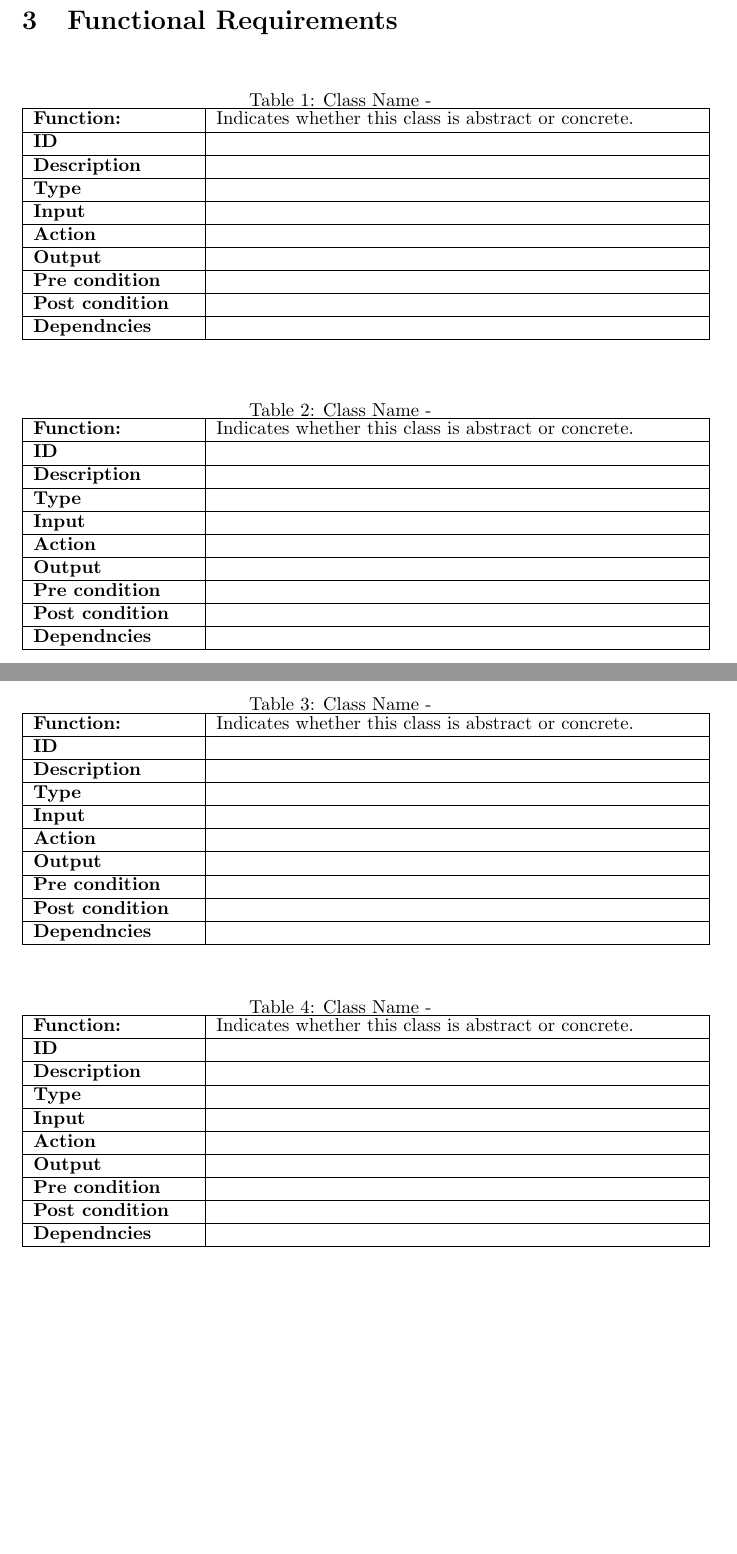
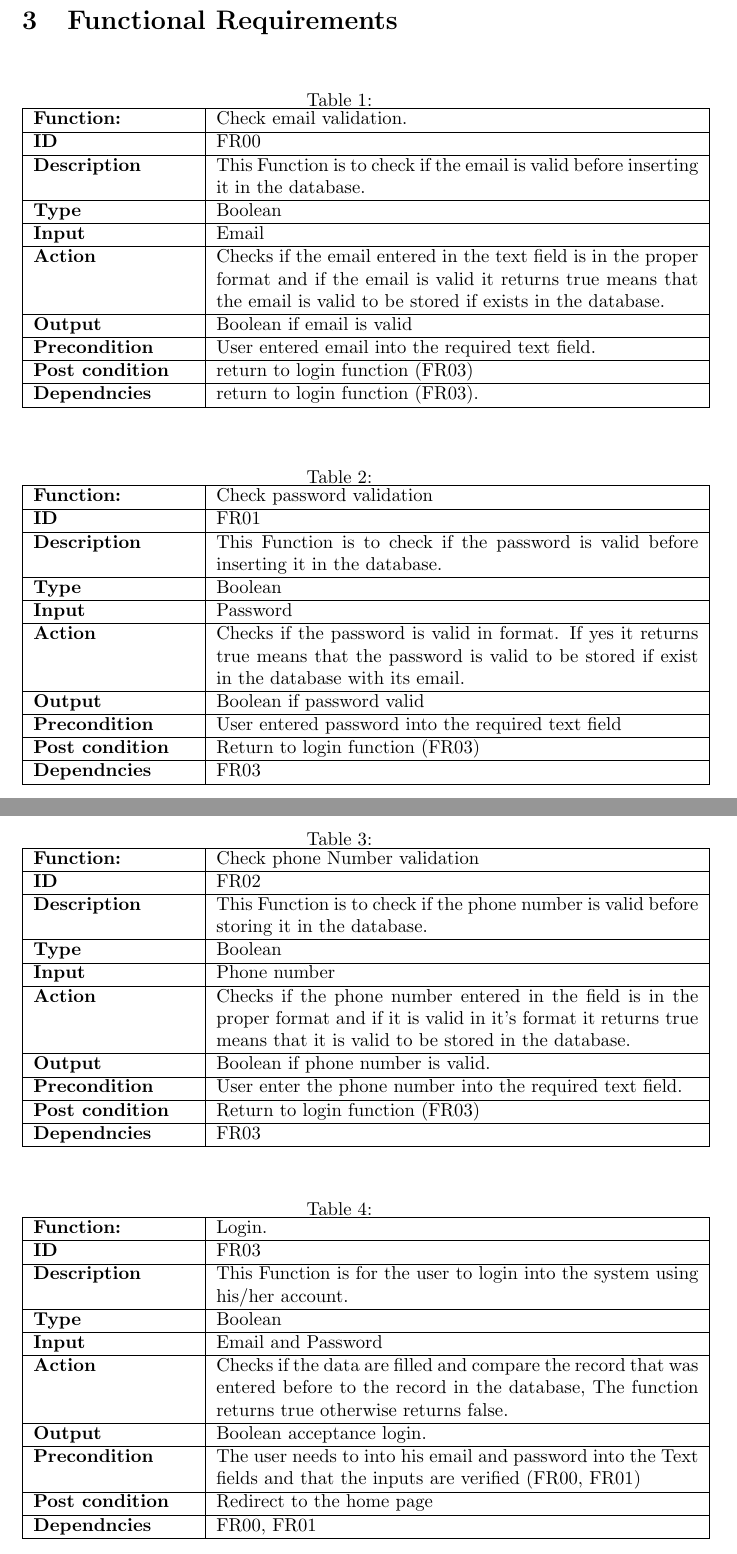
Before and after one commit to SW-Project/ClinicSystem, a LaTeX document (Software Engineering SRS Template/SRS.tex): two parts of pages 4 and 5 of 17, joined at a grey line, cut so that both start at the same text, the shorter picture padded with empty space. Compiled offline with pdfLaTeX.

Commit message:
Update SRS.tex

```diff
--- a/Software Engineering SRS Template/SRS.tex
+++ b/Software Engineering SRS Template/SRS.tex
@@ -84,152 +84,152 @@ Our client needs to replace all the manual operations done daily in his clinic i
 
 \FloatBarrier
 \begin{table}[h]
-\caption{Class Name - }
+\caption{ }
 \label{tab:my-table}
 \begin{tabular}{|p{0.25\textwidth}|p{0.75\textwidth}|}
 \hline
-\textbf{Function:} & Indicates whether this class is abstract or concrete.
+\textbf{Function:} & Check email validation.
 \\ \hline
-\textbf{ID}  &
+\textbf{ID}  &      FR00
 
 \\ \hline
-\textbf{Description}    &
+\textbf{Description}    &    This Function is to check if the email is valid before inserting it in the database.
 \\ \hline
-\textbf{Type}    &
+\textbf{Type}    &         Boolean
 
 \\ \hline
-\textbf{Input}        &
+\textbf{Input}        & Email
 
 
 \\ \hline
-\textbf{Action}            &
+\textbf{Action}            & Checks if the email entered in the text field  is in the proper format and  if the email is valid  it returns true means that the email is valid to be stored if exists in the database.
 
 \\ \hline
-\textbf{Output}            &
+\textbf{Output}            & Boolean if email is valid
 
 \\ \hline
-\textbf{Pre condition}           &
+\textbf{Precondition}           &   User entered email into the required text field.
 
 \\ \hline
-\textbf{Post condition}           &
+\textbf{Post condition}          & return to login function (FR03)
 
 
 \\ \hline
-\textbf{Dependncies}           &
+\textbf{Dependncies}           & return to login function (FR03).
 \\ \hline
 \end{tabular}
 \end{table}
 
 \FloatBarrier
 \begin{table}[h]
-\caption{Class Name - }
+\caption{ }
 \label{tab:my-table}
 \begin{tabular}{|p{0.25\textwidth}|p{0.75\textwidth}|}
 \hline
-\textbf{Function:} & Indicates whether this class is abstract or concrete.
+\textbf{Function:} & Check password validation
 \\ \hline
-\textbf{ID}  &
+\textbf{ID}  &     FR01
 
 \\ \hline
-\textbf{Description}    &
+\textbf{Description}    &      This Function is to check if the password is valid before inserting it in the database.
 \\ \hline
-\textbf{Type}    &
+\textbf{Type}    &         Boolean
 
 \\ \hline
-\textbf{Input}        &
+\textbf{Input}        & Password
 
 
 \\ \hline
-\textbf{Action}            &
+\textbf{Action}            & Checks if the password is valid in format. If yes it returns true means that the password is valid to be stored if exist in the database with its email.
 
 \\ \hline
-\textbf{Output}            &
+\textbf{Output}            & Boolean if password valid
 
 \\ \hline
-\textbf{Pre condition}           &
+\textbf{Precondition}           &   User entered password into the required text field
 
 \\ \hline
-\textbf{Post condition}           &
+\textbf{Post condition}           & Return to login function (FR03)
 
 
 \\ \hline
-\textbf{Dependncies}           &
+\textbf{Dependncies}           & FR03
 \\ \hline
 \end{tabular}
 \end{table}
 
 \FloatBarrier
 \begin{table}[h]
-\caption{Class Name - }
+\caption{ }
 \label{tab:my-table}
 \begin{tabular}{|p{0.25\textwidth}|p{0.75\textwidth}|}
 \hline
-\textbf{Function:} & Indicates whether this class is abstract or concrete.
+\textbf{Function:} & Check phone Number validation
 \\ \hline
-\textbf{ID}  &
+\textbf{ID}  &            FR02
 
 \\ \hline
-\textbf{Description}    &
+\textbf{Description}    &     This Function is to check if the phone number is valid before storing it in the database.
 \\ \hline
-\textbf{Type}    &
+\textbf{Type}    &       Boolean
 
 \\ \hline
-\textbf{Input}        &
+\textbf{Input}        & Phone number
 
 
 \\ \hline
-\textbf{Action}            &
+\textbf{Action}            & Checks if the phone number entered in the  field  is in the proper format and  if it is valid in it's format it returns true means that it is valid to be stored in the database.
 
 \\ \hline
-\textbf{Output}            &
+\textbf{Output}            & Boolean if phone number is valid.
 
 \\ \hline
-\textbf{Pre condition}           &
+\textbf{Precondition}           &   User enter the phone number into the required text field.
 
 \\ \hline
-\textbf{Post condition}           &
+\textbf{Post condition}           & Return to login function (FR03)
 
 
 \\ \hline
-\textbf{Dependncies}           &
+\textbf{Dependncies}           & FR03
 \\ \hline
 \end{tabular}
 \end{table}
 
 \FloatBarrier
 \begin{table}[h]
-\caption{Class Name - }
+\caption{ }
 \label{tab:my-table}
 \begin{tabular}{|p{0.25\textwidth}|p{0.75\textwidth}|}
 \hline
-\textbf{Function:} & Indicates whether this class is abstract or concrete.
+\textbf{Function:} & Login.
 \\ \hline
-\textbf{ID}  &
+\textbf{ID}  &    FR03
 
 \\ \hline
-\textbf{Description}    &
+\textbf{Description}    &       This Function is for the user to login into the system using his/her account.
 \\ \hline
-\textbf{Type}    &
+\textbf{Type}    &         Boolean
 
 \\ \hline
-\textbf{Input}        &
+\textbf{Input}        & Email and Password
 
 
 \\ \hline
-\textbf{Action}            &
+\textbf{Action}            & Checks if the data are filled and compare the record that was entered before to the record in the database, The function returns true otherwise returns false.
 
 \\ \hline
-\textbf{Output}            &
+\textbf{Output}            & Boolean acceptance login.
 
 \\ \hline
-\textbf{Pre condition}           &
+\textbf{Precondition}           &   The user needs to into his email and password into the Text fields and that the inputs are verified (FR00, FR01)
 
 \\ \hline
-\textbf{Post condition}           &
+\textbf{Post condition}           & Redirect to the home page
 
 
 \\ \hline
-\textbf{Dependncies}           &
+\textbf{Dependncies}           & FR00, FR01
 \\ \hline
 \end{tabular}
 \end{table}
```
Also changed, not shown: Software Engineering SRS Template/SRS.tex (23 more changed lines).
